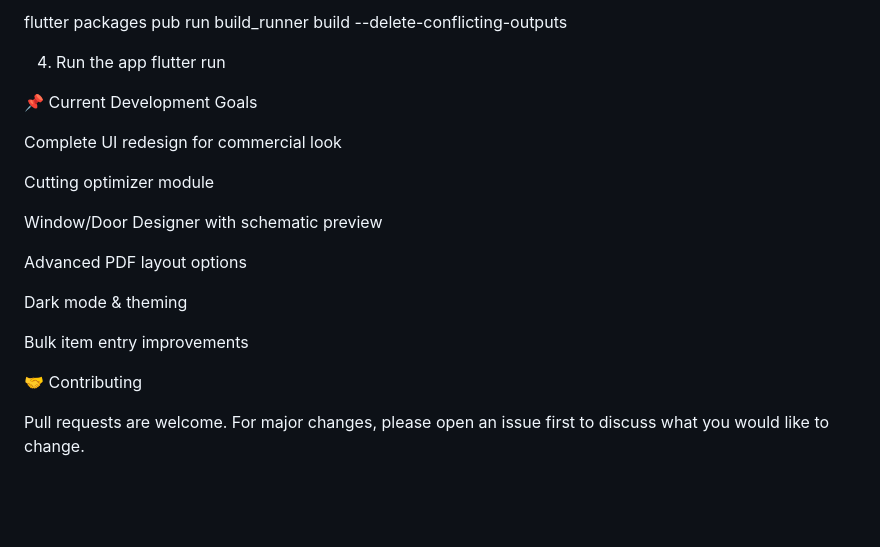
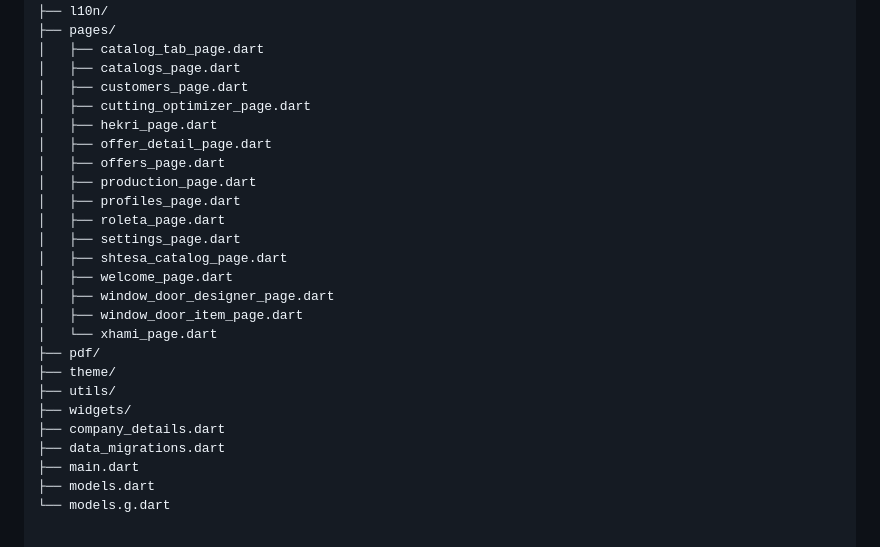
Before and after one commit to drilonkrivaqa/crystal_upvc, a Markdown page: README.md, the part around one of its changes. Rendered like a GitHub page; blank space fills up the shorter version.

```diff
--- a/README.md
+++ b/README.md
@@ -125,23 +154,27 @@ flutter pub get
-flutter packages pub run build_runner build --delete-conflicting-outputs
-
-4. Run the app
-flutter run
-
-📌 Current Development Goals
-
-Complete UI redesign for commercial look
-
-Cutting optimizer module
-
-Window/Door Designer with schematic preview
-
-Advanced PDF layout options
-
-Dark mode & theming
-
-Bulk item entry improvements
-
-🤝 Contributing
-
-Pull requests are welcome.
-For major changes, please open an issue first to discuss what you would like to change.
+├── l10n/
+├── pages/
+│   ├── catalog_tab_page.dart
+│   ├── catalogs_page.dart
+│   ├── customers_page.dart
+│   ├── cutting_optimizer_page.dart
+│   ├── hekri_page.dart
+│   ├── offer_detail_page.dart
+│   ├── offers_page.dart
+│   ├── production_page.dart
+│   ├── profiles_page.dart
+│   ├── roleta_page.dart
+│   ├── settings_page.dart
+│   ├── shtesa_catalog_page.dart
+│   ├── welcome_page.dart
+│   ├── window_door_designer_page.dart
+│   ├── window_door_item_page.dart
+│   └── xhami_page.dart
+├── pdf/
+├── theme/
+├── utils/
+├── widgets/
+├── company_details.dart
+├── data_migrations.dart
+├── main.dart
+├── models.dart
+└── models.g.dart
```
Also changed, not shown: other parts of README.md (+107 -78 lines).
